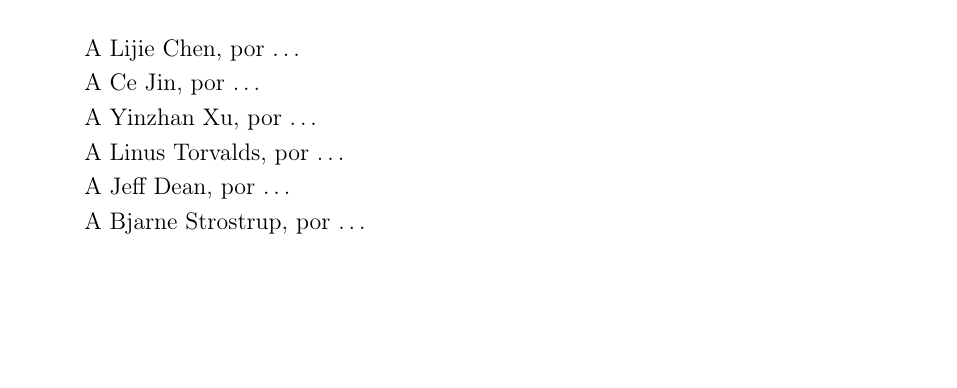
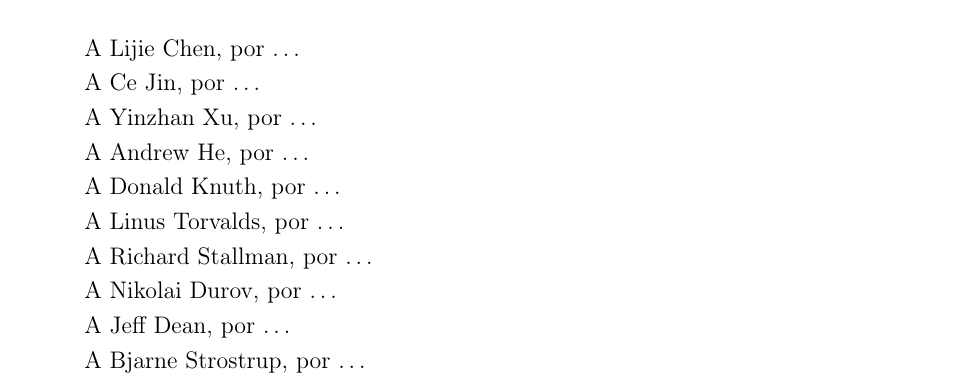
Before and after one commit to ManuelLoaizaVasquez/selberg-identity, a LaTeX thesis (base/document.tex, which reads tex/acknowledgment.tex): part of page 3 of 14, cut so that both start at the same text, the shorter picture padded with empty space. Compiled offline with pdfLaTeX.

Commit message:
Add some heroes

```diff
--- a/tex/acknowledgment.tex
+++ b/tex/acknowledgment.tex
@@ -12,7 +12,11 @@
   A Lijie Chen, por \dots \\
   A Ce Jin, por \dots \\
   A Yinzhan Xu, por \dots \\
+  A Andrew He, por \dots \\
+  A Donald Knuth, por \dots \\
   A Linus Torvalds, por \dots \\
+  A Richard Stallman, por \dots \\
+  A Nikolai Durov, por \dots \\
   A Jeff Dean, por \dots \\
   A Bjarne Strostrup, por \dots \\
 \end{verse}
```
